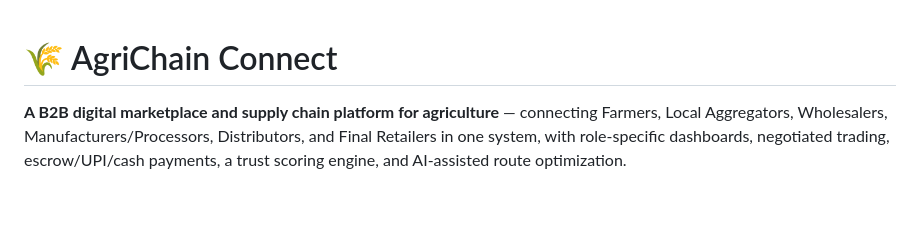
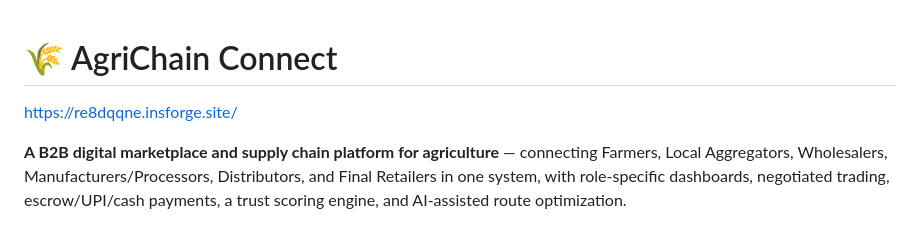
Before and after one commit to karthiksingh-afk/AgriChainConnect, a Markdown page: README.md, the part around the change. Rendered like a GitHub page; blank space fills up the shorter version.

```diff
--- a/README.md
+++ b/README.md
@@ -1,4 +1,5 @@
 # 🌾 AgriChain Connect
+https://re8dqqne.insforge.site/
 
 
 **A B2B digital marketplace and supply chain platform for agriculture** — connecting Farmers, Local Aggregators, Wholesalers, Manufacturers/Processors, Distributors, and Final Retailers in one system, with role-specific dashboards, negotiated trading, escrow/UPI/cash payments, a trust scoring engine, and AI-assisted route optimization.
```
